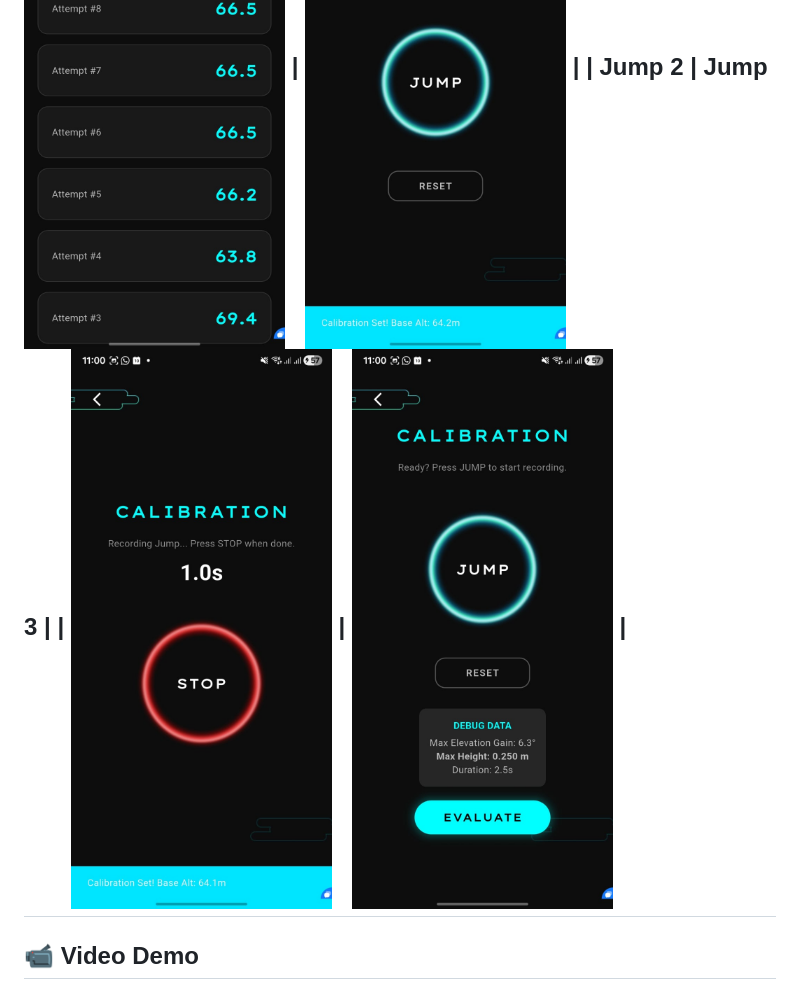
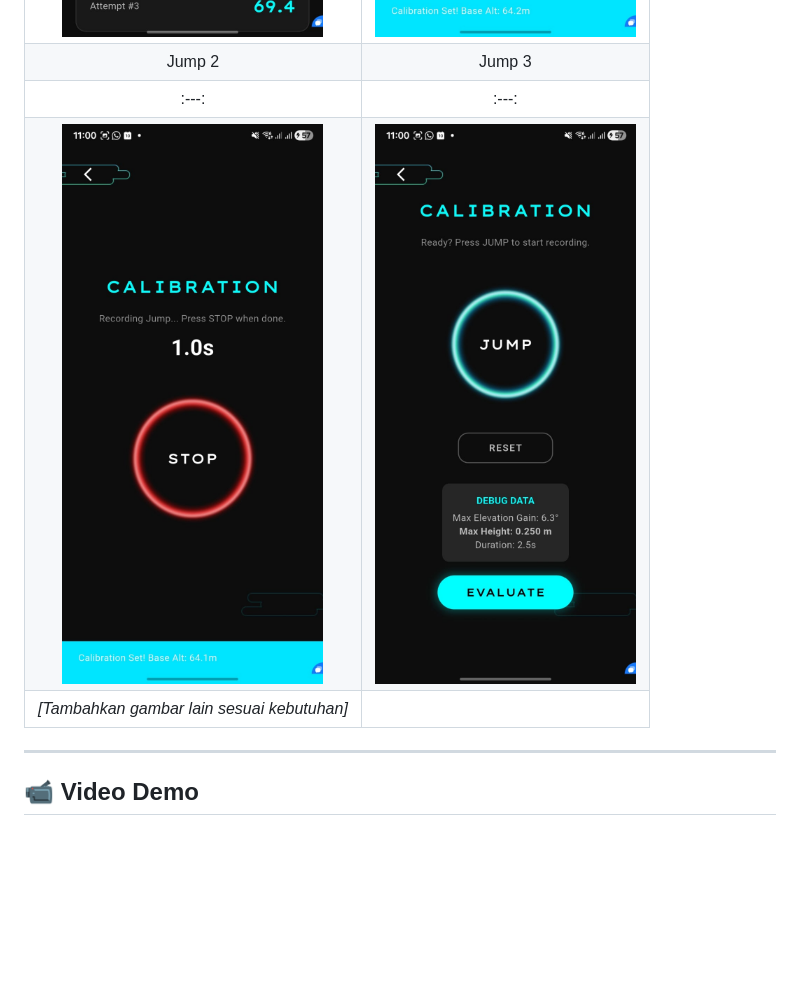
Before and after one commit to IamJustANerd/JumpCoachAI, a Markdown page: README.md, the part around one of its changes. Drawn GitHub-style; blank space fills up the shorter version.

```diff
--- a/README.md
+++ b/README.md
@@ -154,6 +159,8 @@ Berikut adalah beberapa tampilan dari aplikasi Jump Coach AI:
 | ![History](https://github.com/IamJustANerd/JumpCoachAI/blob/main/readme_img/9.jpg?raw=true) | ![Jump](https://github.com/IamJustANerd/JumpCoachAI/blob/main/readme_img/10.jpg?raw=true) |
 | Jump 2 | Jump 3 |
+| :---: | :---: |
 | ![Jump 2](https://github.com/IamJustANerd/JumpCoachAI/blob/main/readme_img/11.jpg?raw=true) | ![Jump 3](https://github.com/IamJustANerd/JumpCoachAI/blob/main/readme_img/12.jpg?raw=true) |
+| *[Tambahkan gambar lain sesuai kebutuhan]* | |
 ---
 
 ## 📹 Video Demo
```
Also changed, not shown: other parts of README.md (+5 -0 lines).
